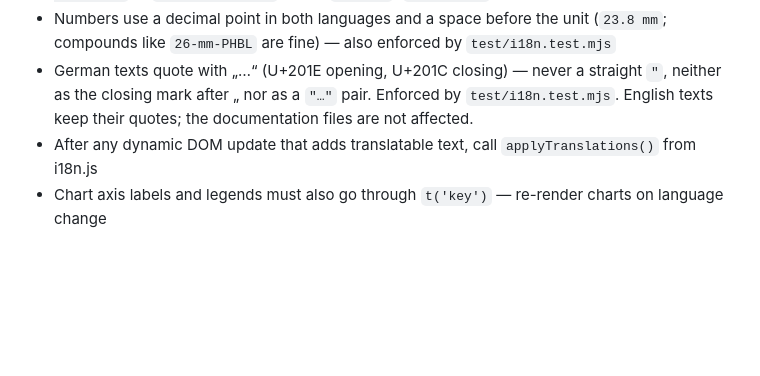
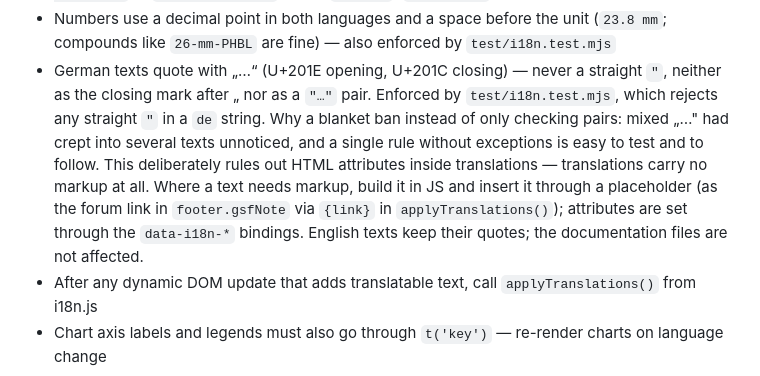
Before and after one commit to EJAIS/jettingcalc, a Markdown page: CLAUDE.md, the part around the change. GitHub-like rendering; blank space fills up the shorter version.

Commit message:
Explain the ban on straight quotes in German texts
CLAUDE.md, section Language: why test/i18n.test.mjs rejects any straight
" in a de string (mixed „…" had crept in unnoticed; one rule without
exceptions is easy to test and follow), and that this deliberately rules
out HTML attributes in translations — markup is built in JS and inserted
through a placeholder, as the footer forum link via {link}.

Co-Authored-By: Claude Opus 5.5 <noreply@anthropic.com>

```diff
--- a/CLAUDE.md
+++ b/CLAUDE.md
@@ -57,8 +57,16 @@ Rules for all future UI implementations:
   by `test/i18n.test.mjs`
 - German texts quote with „…“ (U+201E opening, U+201C closing) — never a
   straight `"`, neither as the closing mark after „ nor as a `"…"` pair.
-  Enforced by `test/i18n.test.mjs`. English texts keep their quotes; the
-  documentation files are not affected.
+  Enforced by `test/i18n.test.mjs`, which rejects any straight `"` in a
+  `de` string. Why a blanket ban instead of only checking pairs: mixed
+  „…" had crept into several texts unnoticed, and a single rule without
+  exceptions is easy to test and to follow. This deliberately rules out
+  HTML attributes inside translations — translations carry no markup at
+  all. Where a text needs markup, build it in JS and insert it through a
+  placeholder (as the forum link in `footer.gsfNote` via `{link}` in
+  `applyTranslations()`); attributes are set through the `data-i18n-*`
+  bindings. English texts keep their quotes; the documentation files are
+  not affected.
 - After any dynamic DOM update that adds translatable text, call
   `applyTranslations()` from i18n.js
 - Chart axis labels and legends must also go through `t('key')` —
```
